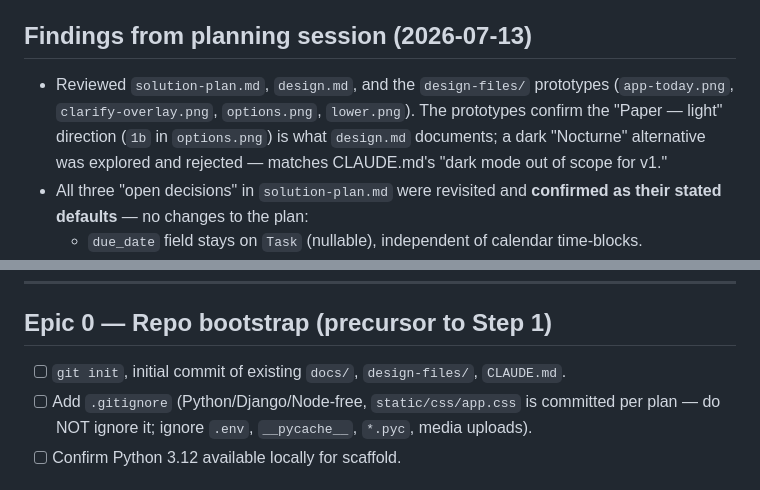
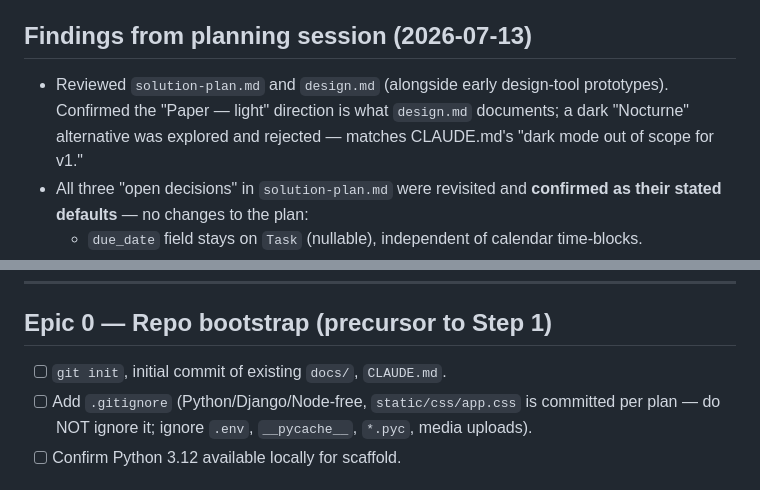
Before and after one commit to coderdipto/gtd, a Markdown page: docs/task-breakdown.md, 2 parts joined by grey strips. Rendered like a GitHub page.

Commit message:
Scrub remaining design-files references from task-breakdown
Drops the two mentions of the now-removed design-files/ directory from the
historical planning log, keeping the design decision it recorded.

Co-Authored-By: Claude Opus 4.8 <noreply@anthropic.com>

```diff
--- a/docs/task-breakdown.md
+++ b/docs/task-breakdown.md
@@ -4,7 +4,7 @@ Companion to `solution-plan.md` (behavior/data authority) and `design.md` (look/
 
 ## Findings from planning session (2026-07-13)
 
-- Reviewed `solution-plan.md`, `design.md`, and the `design-files/` prototypes (`app-today.png`, `clarify-overlay.png`, `options.png`, `lower.png`). The prototypes confirm the "Paper — light" direction (`1b` in `options.png`) is what `design.md` documents; a dark "Nocturne" alternative was explored and rejected — matches CLAUDE.md's "dark mode out of scope for v1."
+- Reviewed `solution-plan.md` and `design.md` (alongside early design-tool prototypes). Confirmed the "Paper — light" direction is what `design.md` documents; a dark "Nocturne" alternative was explored and rejected — matches CLAUDE.md's "dark mode out of scope for v1."
 - All three "open decisions" in `solution-plan.md` were revisited and **confirmed as their stated defaults** — no changes to the plan:
   - `due_date` field stays on `Task` (nullable), independent of calendar time-blocks.
   - Calendar week view uses **FullCalendar 6 via CDN**, not a hand-rolled grid.
@@ -24,7 +24,7 @@ Companion to `solution-plan.md` (behavior/data authority) and `design.md` (look/
 
 ## Epic 0 — Repo bootstrap (precursor to Step 1)
 
-- [ ] `git init`, initial commit of existing `docs/`, `design-files/`, `CLAUDE.md`.
+- [ ] `git init`, initial commit of existing `docs/`, `CLAUDE.md`.
 - [ ] Add `.gitignore` (Python/Django/Node-free, `static/css/app.css` is committed per plan — do NOT ignore it; ignore `.env`, `__pycache__`, `*.pyc`, media uploads).
 - [ ] Confirm Python 3.12 available locally for scaffold.
 
```
